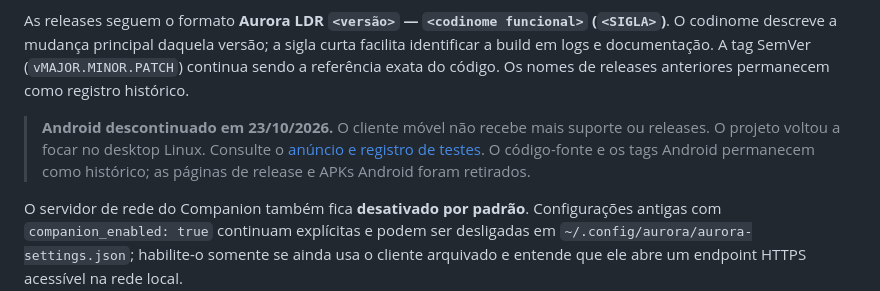
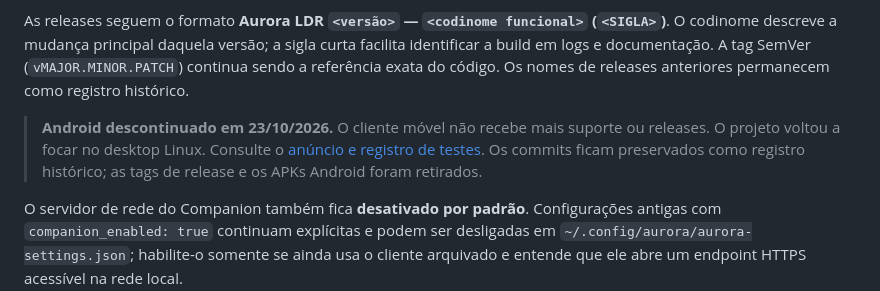
Before and after one commit to Nylofofin/Aurora, a Markdown page: README.md, the part around the change. GitHub-like rendering.

Commit message:
docs: record Android archive without release tags

```diff
--- a/README.md
+++ b/README.md
@@ -5,7 +5,7 @@
 
 As releases seguem o formato **Aurora LDR `<versão>` — `<codinome funcional>` (`<SIGLA>`)**. O codinome descreve a mudança principal daquela versão; a sigla curta facilita identificar a build em logs e documentação. A tag SemVer (`vMAJOR.MINOR.PATCH`) continua sendo a referência exata do código. Os nomes de releases anteriores permanecem como registro histórico.
 
-> **Android descontinuado em 23/10/2026.** O cliente móvel não recebe mais suporte ou releases. O projeto voltou a focar no desktop Linux. Consulte o [anúncio e registro de testes](android-client/ARCHIVE.md). O código-fonte e os tags Android permanecem como histórico; as páginas de release e APKs Android foram retirados.
+> **Android descontinuado em 23/10/2026.** O cliente móvel não recebe mais suporte ou releases. O projeto voltou a focar no desktop Linux. Consulte o [anúncio e registro de testes](android-client/ARCHIVE.md). Os commits ficam preservados como registro histórico; as tags de release e os APKs Android foram retirados.
 
 O servidor de rede do Companion também fica **desativado por padrão**. Configurações antigas com `companion_enabled: true` continuam explícitas e podem ser desligadas em `~/.config/aurora/aurora-settings.json`; habilite-o somente se ainda usa o cliente arquivado e entende que ele abre um endpoint HTTPS acessível na rede local.
 
```
Also changed, not shown: android-client/ARCHIVE.md (+1 -1 lines).
